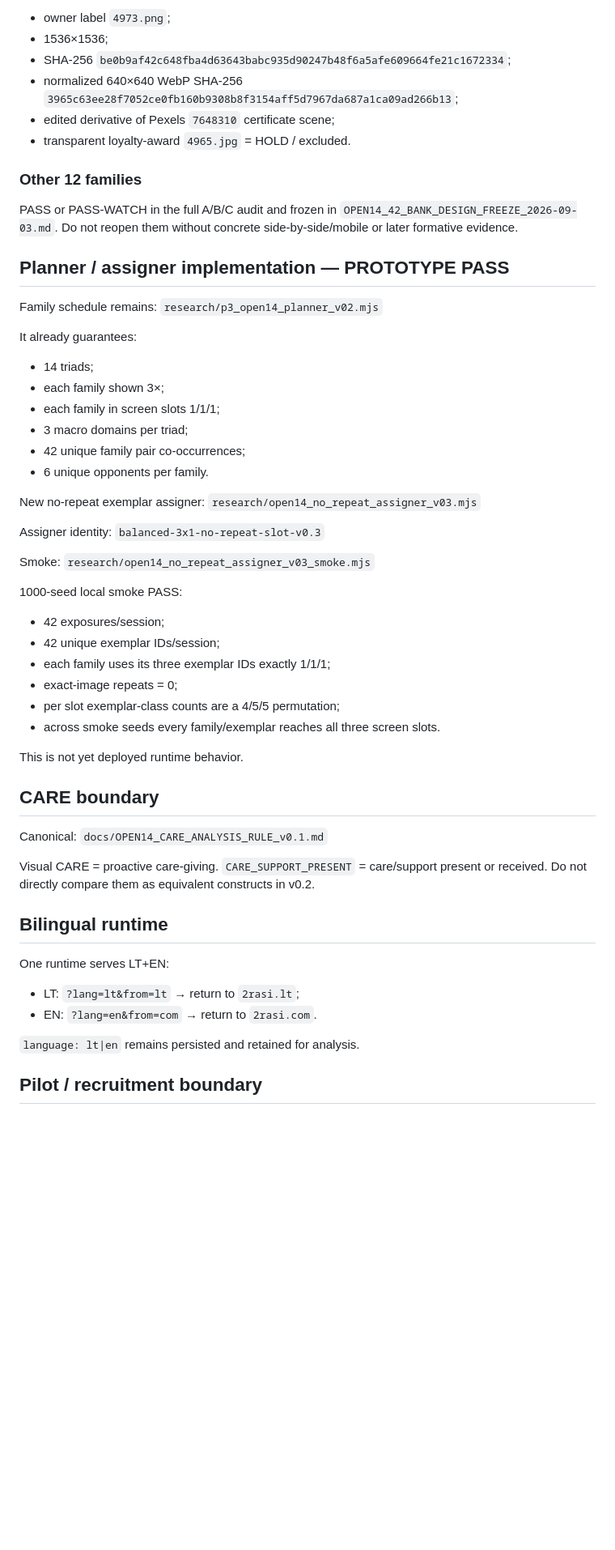
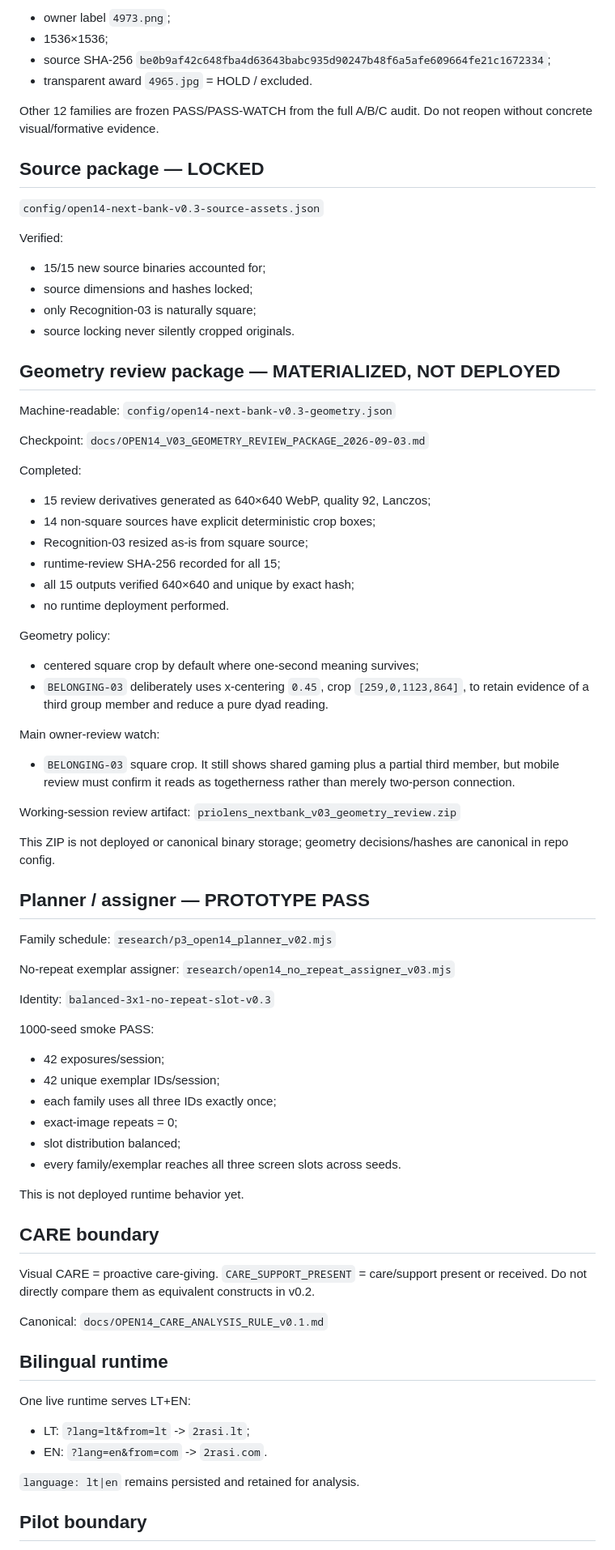
Before and after one commit to olemoz1977/2rasi-web, a Markdown page: tools/priolens/RESUME_HERE.md, the part around one of its changes. Shown at 81% size. GitHub-like rendering; blank space fills up the shorter version.

Commit message:
docs(priolens): advance resume point to geometry review stage

```diff
--- a/tools/priolens/RESUME_HERE.md
+++ b/tools/priolens/RESUME_HERE.md
@@ -118,63 +92,86 @@ Recognition-D exact owner binary:
 - owner label `4973.png`;
 - 1536×1536;
-- SHA-256 `be0b9af42c648fba4d63643babc935d90247b48f6a5afe609664fe21c1672334`;
-- normalized 640×640 WebP SHA-256 `3965c63ee28f7052ce0fb160b9308b8f3154aff5d7967da687a1ca09ad266b13`;
-- edited derivative of Pexels `7648310` certificate scene;
-- transparent loyalty-award `4965.jpg` = HOLD / excluded.
+- source SHA-256 `be0b9af42c648fba4d63643babc935d90247b48f6a5afe609664fe21c1672334`;
+- transparent award `4965.jpg` = HOLD / excluded.
 
-### Other 12 families
-PASS or PASS-WATCH in the full A/B/C audit and frozen in `OPEN14_42_BANK_DESIGN_FREEZE_2026-09-03.md`.
-Do not reopen them without concrete side-by-side/mobile or later formative evidence.
+Other 12 families are frozen PASS/PASS-WATCH from the full A/B/C audit. Do not reopen without concrete visual/formative evidence.
 
-## Planner / assigner implementation — PROTOTYPE PASS
+## Source package — LOCKED
 
-Family schedule remains:
+`config/open14-next-bank-v0.3-source-assets.json`
+
+Verified:
+- 15/15 new source binaries accounted for;
+- source dimensions and hashes locked;
+- only Recognition-03 is naturally square;
+- source locking never silently cropped originals.
+
+## Geometry review package — MATERIALIZED, NOT DEPLOYED
+
+Machine-readable:
+`config/open14-next-bank-v0.3-geometry.json`
+
+Checkpoint:
+`docs/OPEN14_V03_GEOMETRY_REVIEW_PACKAGE_2026-09-03.md`
+
+Completed:
+- 15 review derivatives generated as 640×640 WebP, quality 92, Lanczos;
+- 14 non-square sources have explicit deterministic crop boxes;
+- Recognition-03 resized as-is from square source;
+- runtime-review SHA-256 recorded for all 15;
+- all 15 outputs verified 640×640 and unique by exact hash;
+- no runtime deployment performed.
+
+Geometry policy:
+- centered square crop by default where one-second meaning survives;
+- `BELONGING-03` deliberately uses x-centering `0.45`, crop `[259,0,1123,864]`, to retain evidence of a third group member and reduce a pure dyad reading.
+
+Main owner-review watch:
+- `BELONGING-03` square crop. It still shows shared gaming plus a partial third member, but mobile review must confirm it reads as togetherness rather than merely two-person connection.
+
+Working-session review artifact:
+`priolens_nextbank_v03_geometry_review.zip`
+
+This ZIP is not deployed or canonical binary storage; geometry decisions/hashes are canonical in repo config.
+
+## Planner / assigner — PROTOTYPE PASS
+
+Family schedule:
 `research/p3_open14_planner_v02.mjs`
 
-It already guarantees:
-- 14 triads;
-- each family shown 3×;
-- each family in screen slots 1/1/1;
-- 3 macro domains per triad;
-- 42 unique family pair co-occurrences;
-- 6 unique opponents per family.
-
-New no-repeat exemplar assigner:
+No-repeat exemplar assigner:
 `research/open14_no_repeat_assigner_v03.mjs`
 
-Assigner identity:
+Identity:
 `balanced-3x1-no-repeat-slot-v0.3`
 
-Smoke:
-`research/open14_no_repeat_assigner_v03_smoke.mjs`
-
-1000-seed local smoke PASS:
+1000-seed smoke PASS:
 - 42 exposures/session;
 - 42 unique exemplar IDs/session;
-- each family uses its three exemplar IDs exactly 1/1/1;
+- each family uses all three IDs exactly once;
 - exact-image repeats = 0;
-- per slot exemplar-class counts are a 4/5/5 permutation;
-- across smoke seeds every family/exemplar reaches all three screen slots.
+- slot distribution balanced;
+- every family/exemplar reaches all three screen slots across seeds.
 
-This is not yet deployed runtime behavior.
+This is not deployed runtime behavior yet.
 
 ## CARE boundary
-
-Canonical:
-`docs/OPEN14_CARE_ANALYSIS_RULE_v0.1.md`
 
 Visual CARE = proactive care-giving.
 `CARE_SUPPORT_PRESENT` = care/support present or received.
 Do not directly compare them as equivalent constructs in v0.2.
 
+Canonical:
+`docs/OPEN14_CARE_ANALYSIS_RULE_v0.1.md`
+
 ## Bilingual runtime
 
-One runtime serves LT+EN:
-- LT: `?lang=lt&from=lt` → return to `2rasi.lt`;
-- EN: `?lang=en&from=com` → return to `2rasi.com`.
+One live runtime serves LT+EN:
+- LT: `?lang=lt&from=lt` -> `2rasi.lt`;
+- EN: `?lang=en&from=com` -> `2rasi.com`.
 
 `language: lt|en` remains persisted and retained for analysis.
 
-## Pilot / recruitment boundary
+## Pilot boundary
 
 External recruitment remains **CLOSED**.
```
Also changed, not shown: other parts of tools/priolens/RESUME_HERE.md (+46 -73 lines).
